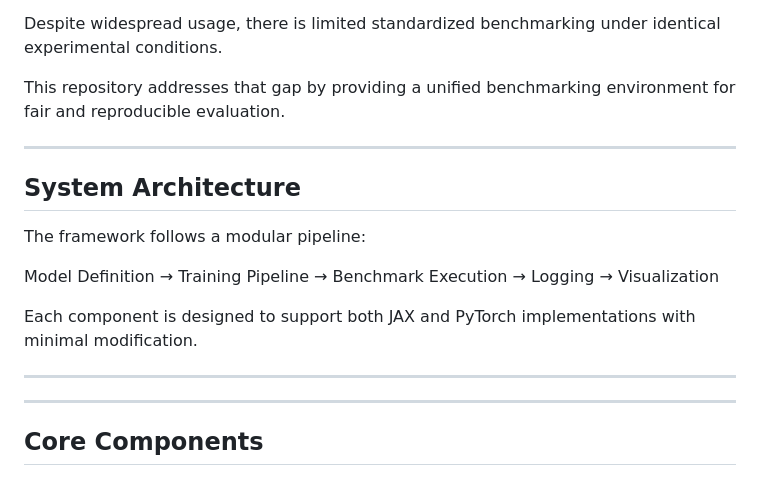
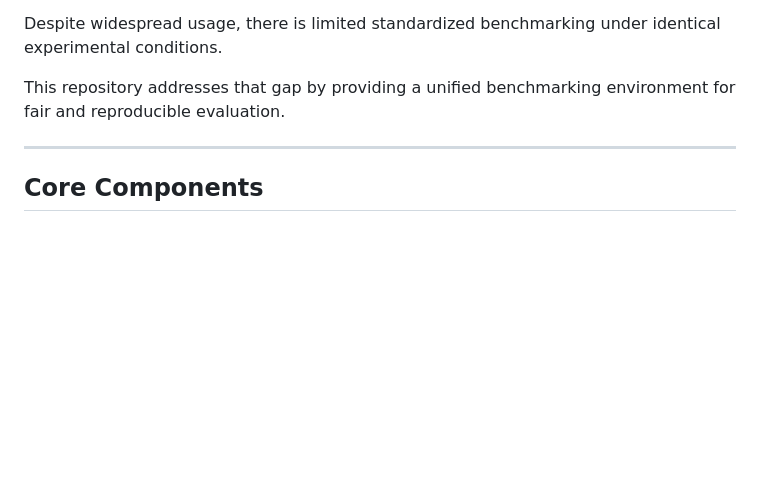
Before and after one commit to SciML-OpenLab/JAX-vs-PyTorch-Benchmark-Analysis, a Markdown page: README.md, the part around the change. GitHub-like rendering; blank space fills up the shorter version.

Commit message:
Remove System Architecture section from README
Removed the System Architecture section from the README.

```diff
--- a/README.md
+++ b/README.md
@@ -31,19 +31,6 @@ Deep learning frameworks differ significantly in their underlying design:
 Despite widespread usage, there is limited standardized benchmarking under identical experimental conditions.
 
 This repository addresses that gap by providing a unified benchmarking environment for fair and reproducible evaluation.
-
----
-
-## System Architecture
-
-The framework follows a modular pipeline:
-
-Model Definition → Training Pipeline → Benchmark Execution → Logging → Visualization
-
-Each component is designed to support both JAX and PyTorch implementations with minimal modification.
-
----
-
 
 ---
 
```
